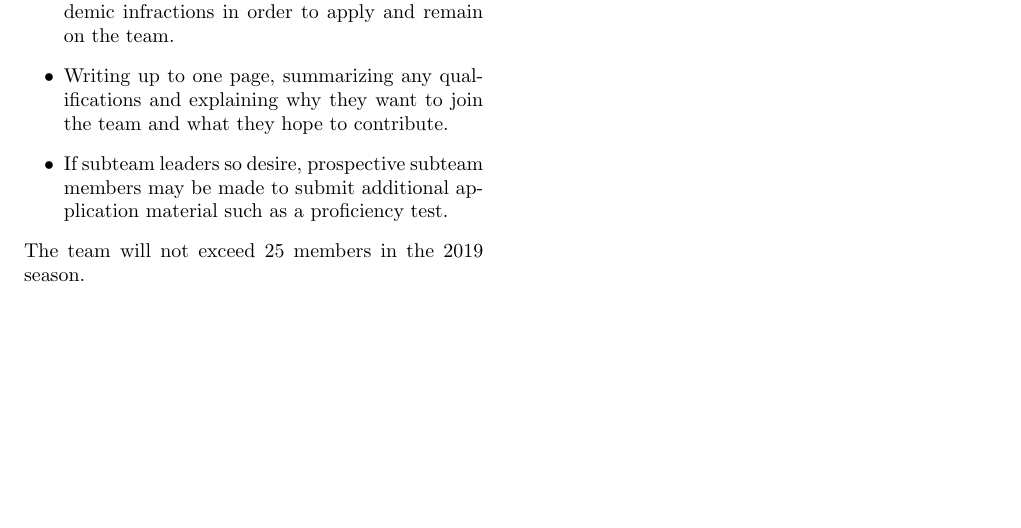
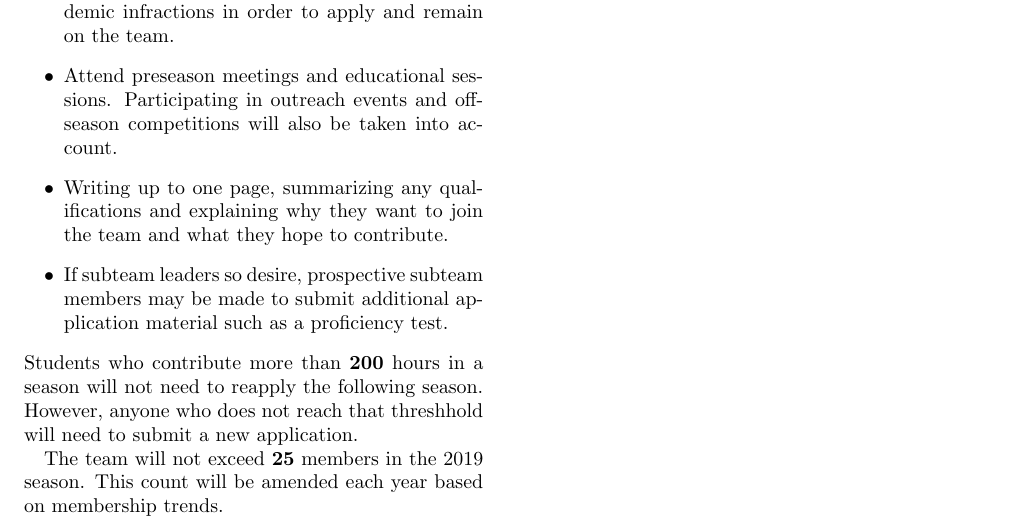
Before and after one commit to ErikBoesen/constitution, a LaTeX document (constitution.tex): part of page 2 of 2, cut so that both start at the same text, the shorter picture padded with empty space. Compiled offline with pdfLaTeX.

Commit message:
Add information about reapplication

```diff
--- a/constitution.tex
+++ b/constitution.tex
@@ -47,9 +47,13 @@ When a driver graduates, new drivers should be as far from graduating as possibl
 Each year, students will be required to pass an application process, consisting of the following steps, to join the team:
 \begin{itemize}
   \item{Passing raw application requirements: students must maintain at the very least a 3.0 unweighted high school GPA and be free of any major academic infractions in order to apply and remain on the team.}
+  \item{Attend preseason meetings and educational sessions. Participating in outreach events and offseason competitions will also be taken into account.}
   \item{Writing up to one page, summarizing any qualifications and explaining why they want to join the team and what they hope to contribute.}
   \item{If subteam leaders so desire, prospective subteam members may be made to submit additional application material such as a proficiency test.}
 \end{itemize}
-The team will not exceed 25 members in the 2019 season.
+Students who contribute more than \textbf{200} hours in a season will not need to reapply the following season. However, anyone who does not reach that threshhold will need to submit a new application.
+
+The team will not exceed \textbf{25} members in the 2019 season. This count will be amended each year based on membership trends.
+
 
 \end{document}
```
